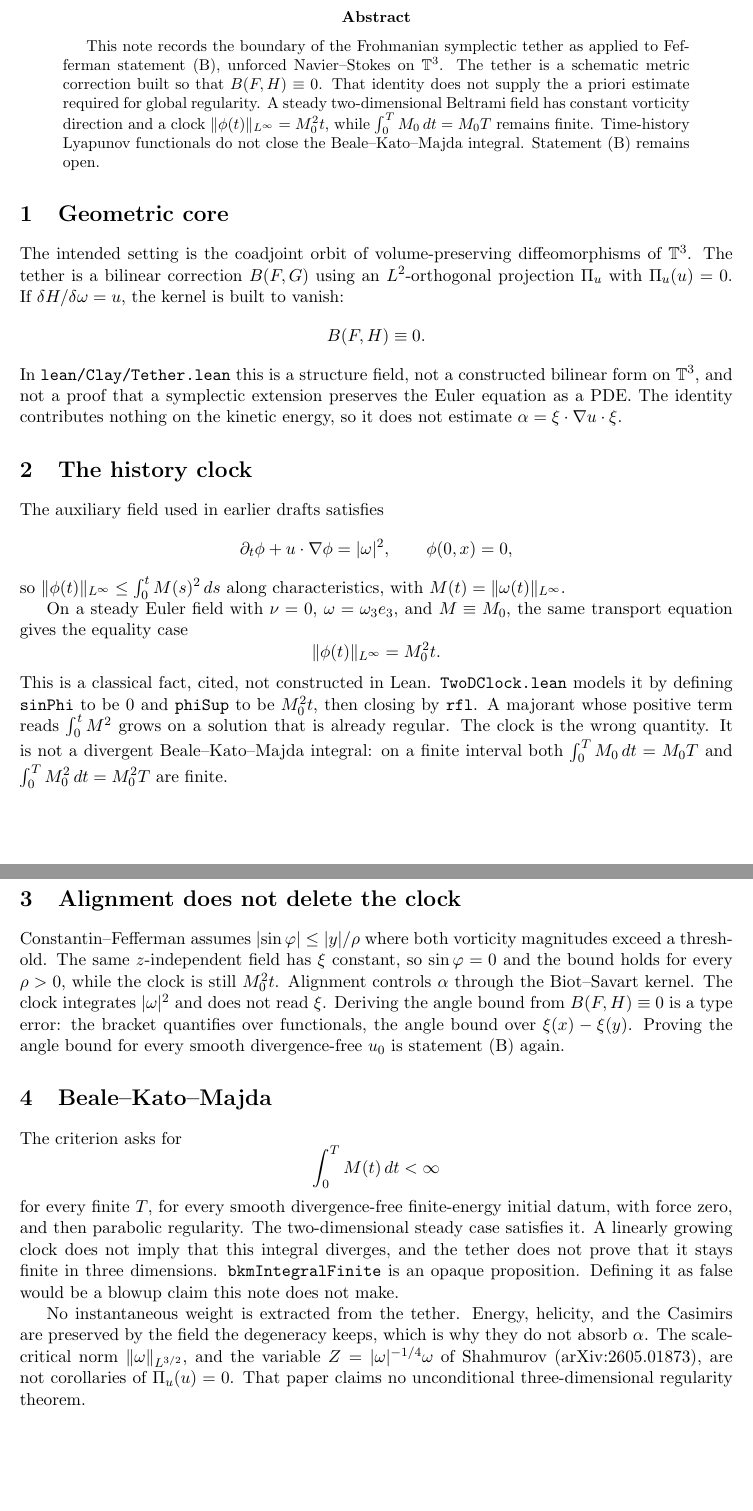
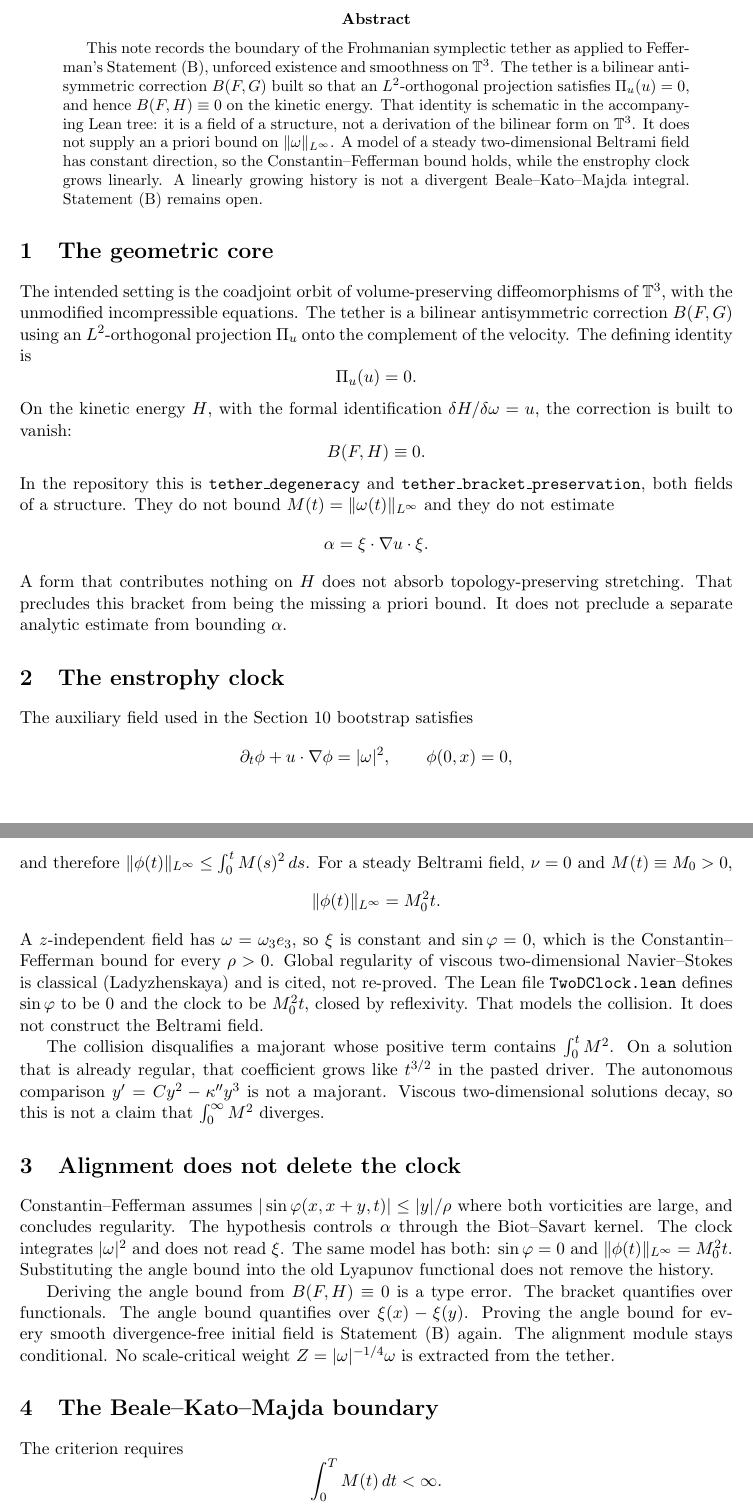
Before and after one commit to BenFrohman/Clay-, a LaTeX paper (latex/geometric_boundaries.tex): two parts of pages 1 and 2 of 2, joined at a grey line, cut so that both start at the same text, the shorter picture padded with empty space. Compiled offline with pdfLaTeX.

Commit message:
Add the geometric-boundaries note. Linear clock, not a divergent BKM integral. Statement (B) open.

```diff
--- a/latex/geometric_boundaries.tex
+++ b/latex/geometric_boundaries.tex
@@ -6,87 +6,54 @@
 \newtheorem{lemma}[theorem]{Lemma}
 \newtheorem{definition}{Definition}
 \begin{document}
-\title{Geometric boundaries of the Frohmanian symplectic tether\\
+\title{Geometric boundaries of the Frohmanian symplectic tether:\\
 formal tracking of the Navier--Stokes millennium problem}
-\author{Benjamin Stanley Frohman\\ Independent researcher}
-\date{October 2026}
+\author{Benjamin Stanley Frohman\\ Independent Researcher}
+\date{October 2026\\
+Copyright \textcopyright\ 2026 Benjamin Stanley Frohman.
+Licensed under the Apache License, Version 2.0.}
 \maketitle
-
 \begin{abstract}
-This note records the boundary of the Frohmanian symplectic tether as applied to
-Fefferman statement (B), unforced Navier--Stokes on $\mathbb{T}^3$.
-The tether is a schematic metric correction built so that $B(F,H)\equiv 0$.
-That identity does not supply the a priori estimate required for global regularity.
-A steady two-dimensional Beltrami field has constant vorticity direction and a
-clock $\lVert\phi(t)\rVert_{L^\infty}=M_0^2 t$, while $\int_0^T M_0\,dt=M_0 T$
-remains finite. Time-history Lyapunov functionals do not close the
-Beale--Kato--Majda integral. Statement (B) remains open.
+This note records the boundary of the Frohmanian symplectic tether as applied to Fefferman's Statement (B), unforced existence and smoothness on $\mathbb{T}^3$. The tether is a bilinear antisymmetric correction $B(F,G)$ built so that an $L^2$-orthogonal projection satisfies $\Pi_u(u)=0$, and hence $B(F,H)\equiv 0$ on the kinetic energy. That identity is schematic in the accompanying Lean tree: it is a field of a structure, not a derivation of the bilinear form on $\mathbb{T}^3$. It does not supply an a priori bound on $\|\omega\|_{L^\infty}$. A model of a steady two-dimensional Beltrami field has constant direction, so the Constantin--Fefferman bound holds, while the enstrophy clock grows linearly. A linearly growing history is not a divergent Beale--Kato--Majda integral. Statement (B) remains open.
 \end{abstract}
 
-\section{Geometric core}
-The intended setting is the coadjoint orbit of volume-preserving diffeomorphisms
-of $\mathbb{T}^3$. The tether is a bilinear correction $B(F,G)$ using an
-$L^2$-orthogonal projection $\Pi_u$ with $\Pi_u(u)=0$.
-If $\delta H/\delta\omega=u$, the kernel is built to vanish:
+\section{The geometric core}
+The intended setting is the coadjoint orbit of volume-preserving diffeomorphisms of $\mathbb{T}^3$, with the unmodified incompressible equations. The tether is a bilinear antisymmetric correction $B(F,G)$ using an $L^2$-orthogonal projection $\Pi_u$ onto the complement of the velocity. The defining identity is
+\[
+\Pi_u(u)=0.
+\]
+On the kinetic energy $H$, with the formal identification $\delta H/\delta\omega=u$, the correction is built to vanish:
 \[
 B(F,H)\equiv 0.
 \]
-In \texttt{lean/Clay/Tether.lean} this is a structure field, not a constructed
-bilinear form on $\mathbb{T}^3$, and not a proof that a symplectic extension
-preserves the Euler equation as a PDE.
-The identity contributes nothing on the kinetic energy, so it does not estimate
-$\alpha=\xi\cdot\nabla u\cdot\xi$.
+In the repository this is \texttt{tether\_degeneracy} and \texttt{tether\_bracket\_preservation}, both fields of a structure. They do not bound $M(t)=\|\omega(t)\|_{L^\infty}$ and they do not estimate
+\[
+\alpha=\xi\cdot\nabla u\cdot\xi.
+\]
+A form that contributes nothing on $H$ does not absorb topology-preserving stretching. That precludes this bracket from being the missing a priori bound. It does not preclude a separate analytic estimate from bounding $\alpha$.
 
-\section{The history clock}
-The auxiliary field used in earlier drafts satisfies
+\section{The enstrophy clock}
+The auxiliary field used in the Section 10 bootstrap satisfies
 \[
-\partial_t\phi+u\cdot\nabla\phi=\lvert\omega\rvert^2,\qquad \phi(0,x)=0,
+\partial_t\phi+u\cdot\nabla\phi=|\omega|^2,\qquad\phi(0,x)=0,
 \]
-so $\lVert\phi(t)\rVert_{L^\infty}\le\int_0^t M(s)^2\,ds$ along characteristics,
-with $M(t)=\lVert\omega(t)\rVert_{L^\infty}$.
+and therefore $\|\phi(t)\|_{L^\infty}\le\int_0^t M(s)^2\,ds$. For a steady Beltrami field, $\nu=0$ and $M(t)\equiv M_0>0$,
+\[
+\|\phi(t)\|_{L^\infty}=M_0^2 t.
+\]
+A $z$-independent field has $\omega=\omega_3 e_3$, so $\xi$ is constant and $\sin\varphi=0$, which is the Constantin--Fefferman bound for every $\rho>0$. Global regularity of viscous two-dimensional Navier--Stokes is classical (Ladyzhenskaya) and is cited, not re-proved. The Lean file \texttt{TwoDClock.lean} defines $\sin\varphi$ to be $0$ and the clock to be $M_0^2 t$, closed by reflexivity. That models the collision. It does not construct the Beltrami field.
 
-On a steady Euler field with $\nu=0$, $\omega=\omega_3 e_3$, and $M\equiv M_0$,
-the same transport equation gives the equality case
-\[
-\lVert\phi(t)\rVert_{L^\infty}=M_0^2 t.
-\]
-This is a classical fact, cited, not constructed in Lean.
-\texttt{TwoDClock.lean} models it by defining \texttt{sinPhi} to be $0$ and
-\texttt{phiSup} to be $M_0^2 t$, then closing by \texttt{rfl}.
-A majorant whose positive term reads $\int_0^t M^2$ grows on a solution that is
-already regular. The clock is the wrong quantity. It is not a divergent
-Beale--Kato--Majda integral: on a finite interval both
-$\int_0^T M_0\,dt=M_0 T$ and $\int_0^T M_0^2\,dt=M_0^2 T$ are finite.
+The collision disqualifies a majorant whose positive term contains $\int_0^t M^2$. On a solution that is already regular, that coefficient grows like $t^{3/2}$ in the pasted driver. The autonomous comparison $y'=C y^2-\kappa'' y^3$ is not a majorant. Viscous two-dimensional solutions decay, so this is not a claim that $\int_0^\infty M^2$ diverges.
 
 \section{Alignment does not delete the clock}
-Constantin--Fefferman assumes $\lvert\sin\varphi\rvert\le\lvert y\rvert/\rho$
-where both vorticity magnitudes exceed a threshold.
-The same $z$-independent field has $\xi$ constant, so $\sin\varphi=0$ and the
-bound holds for every $\rho>0$, while the clock is still $M_0^2 t$.
-Alignment controls $\alpha$ through the Biot--Savart kernel.
-The clock integrates $\lvert\omega\rvert^2$ and does not read $\xi$.
-Deriving the angle bound from $B(F,H)\equiv 0$ is a type error:
-the bracket quantifies over functionals, the angle bound over $\xi(x)-\xi(y)$.
-Proving the angle bound for every smooth divergence-free $u_0$ is statement (B)
-again.
+Constantin--Fefferman assumes $|\sin\varphi(x,x+y,t)|\le|y|/\rho$ where both vorticities are large, and concludes regularity. The hypothesis controls $\alpha$ through the Biot--Savart kernel. The clock integrates $|\omega|^2$ and does not read $\xi$. The same model has both: $\sin\varphi=0$ and $\|\phi(t)\|_{L^\infty}=M_0^2 t$. Substituting the angle bound into the old Lyapunov functional does not remove the history.
 
-\section{Beale--Kato--Majda}
-The criterion asks for
+Deriving the angle bound from $B(F,H)\equiv 0$ is a type error. The bracket quantifies over functionals. The angle bound quantifies over $\xi(x)-\xi(y)$. Proving the angle bound for every smooth divergence-free initial field is Statement (B) again. The alignment module stays conditional. No scale-critical weight $Z=|\omega|^{-1/4}\omega$ is extracted from the tether.
+
+\section{The Beale--Kato--Majda boundary}
+The criterion requires
 \[
-\int_0^T M(t)\,dt<\infty
+\int_0^T M(t)\,dt<\infty.
 \]
-for every finite $T$, for every smooth divergence-free finite-energy initial
-datum, with force zero, and then parabolic regularity.
-The two-dimensional steady case satisfies it.
-A linearly growing clock does not imply that this integral diverges, and the
-tether does not prove that it stays finite in three dimensions.
-\texttt{bkmIntegralFinite} is an opaque proposition.
-Defining it as false would be a blowup claim this note does not make.
+In the steady model this integral equals $M_0 T$, finite on every compact interval, in agreement with regularity. Linear growth of $\int_0^T M^2\,ds=M_0^2 T$ is a different integral, also finite on that interval. It is not a divergent Beale--Kato--Majda integral, and it is not a blowup proof. The obligation $\int_0^{T_*} M(t)\,dt<\infty$ with a bound depending only on the data stays an open proposition in the Lean tree. It is not defined to be false.
 
-No instantaneous weight is extracted from the tether.
-Energy, helicity, and the Casimirs are preserved by the field the degeneracy
-keeps, which is why they do not absorb $\alpha$.
-The scale-critical norm $\lVert\omega\rVert_{L^{3/2}}$, and the variable
-$Z=\lvert\omega\rvert^{-1/4}\omega$ of Shahmurov (arXiv:2605.01873),
-are not corollaries of $\Pi_u(u)=0$. That paper claims no unconditional
-three-dimensional regularity theorem.
```
Also changed, not shown: latex/geometric_boundaries.tex (7 more changed lines).
